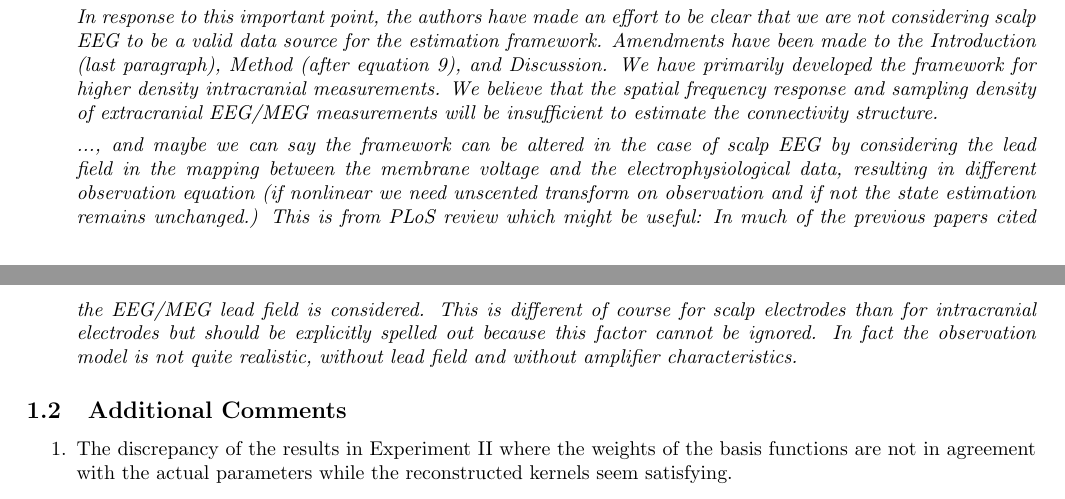
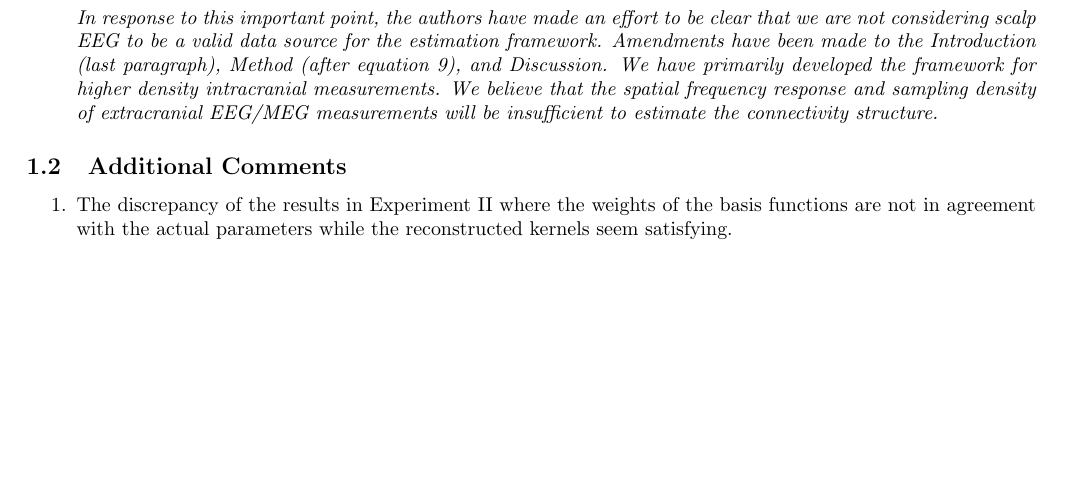
Before and after one commit to mikedewar/BrainIDE, a LaTeX document (ltx/first_order_framework/response_to_reviews.tex): two parts of pages 1 and 2 of 4 before the commit and part of page 1 of 4 after it, the two joined at a grey line, cut so that both start at the same text, the shorter picture padded with empty space. Compiled offline with pdfLaTeX.

Commit message:
deletd extra bit from lead field

```diff
--- a/ltx/first_order_framework/response_to_reviews.tex
+++ b/ltx/first_order_framework/response_to_reviews.tex
@@ -33,8 +33,7 @@
 
 	\emph{In response to this important point, the authors have made an effort to be clear that we are not considering scalp EEG to be a valid data source for the estimation framework. Amendments have been made to the Introduction (last paragraph), Method (after equation 9), and Discussion. We have primarily developed the framework for higher density intracranial measurements. We believe that the spatial frequency response and sampling density of extracranial EEG/MEG measurements will be insufficient to estimate the connectivity structure.}
 
-	\emph{..., and maybe we can say the framework can be altered in the case of scalp EEG by considering the lead field in the mapping between the membrane voltage and the electrophysiological data, resulting in different observation equation (if nonlinear we need unscented transform on observation and if not the state estimation remains unchanged.) This is from PLoS review which might be useful: In much of the previous papers cited the EEG/MEG lead field is
-considered. This is different of course for scalp electrodes than for intracranial electrodes but should be explicitly spelled out because this factor cannot be ignored. In fact the observation model is not quite realistic, without lead field and without amplifier characteristics.}
+
     \end{enumerate}
 
     \subsection{Additional Comments}
```
